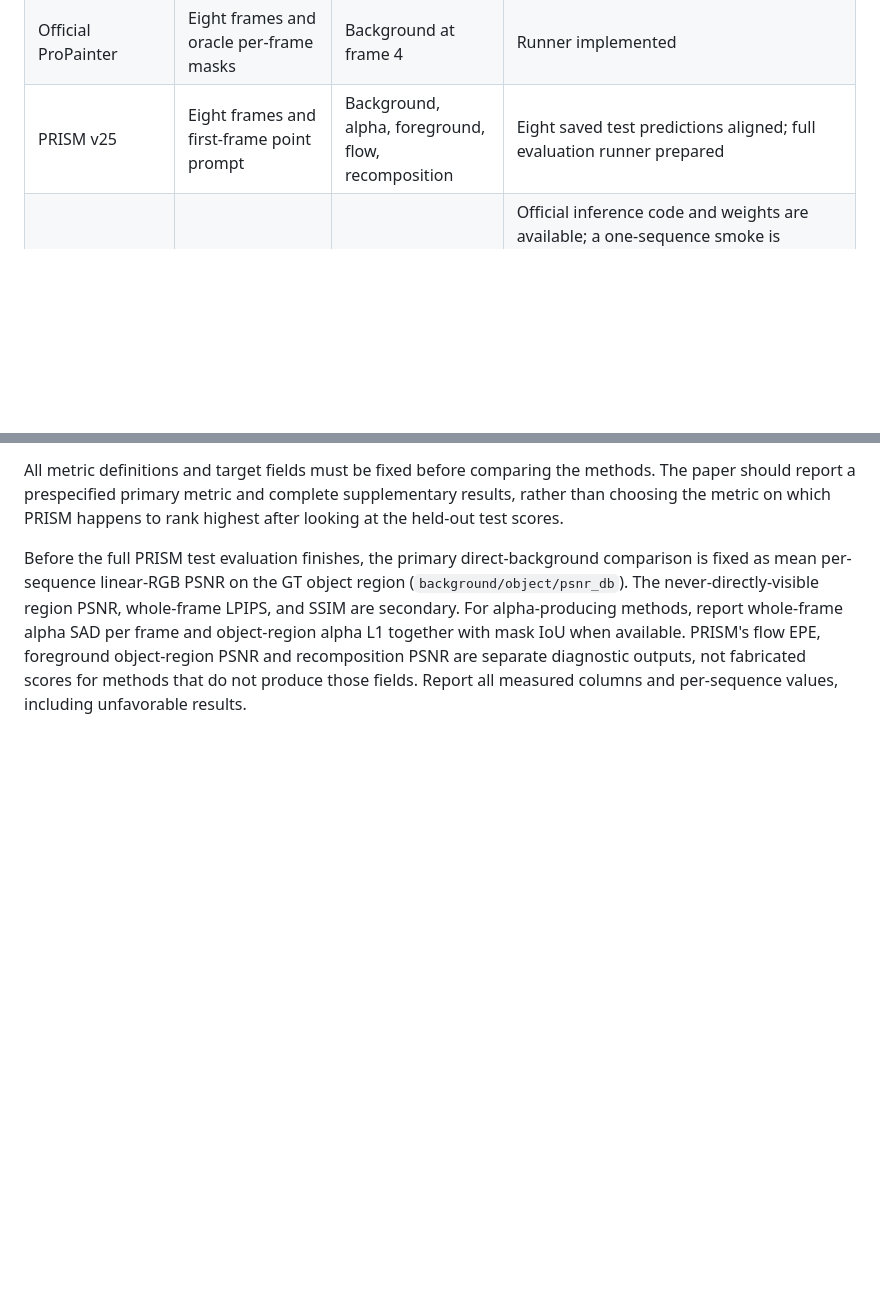
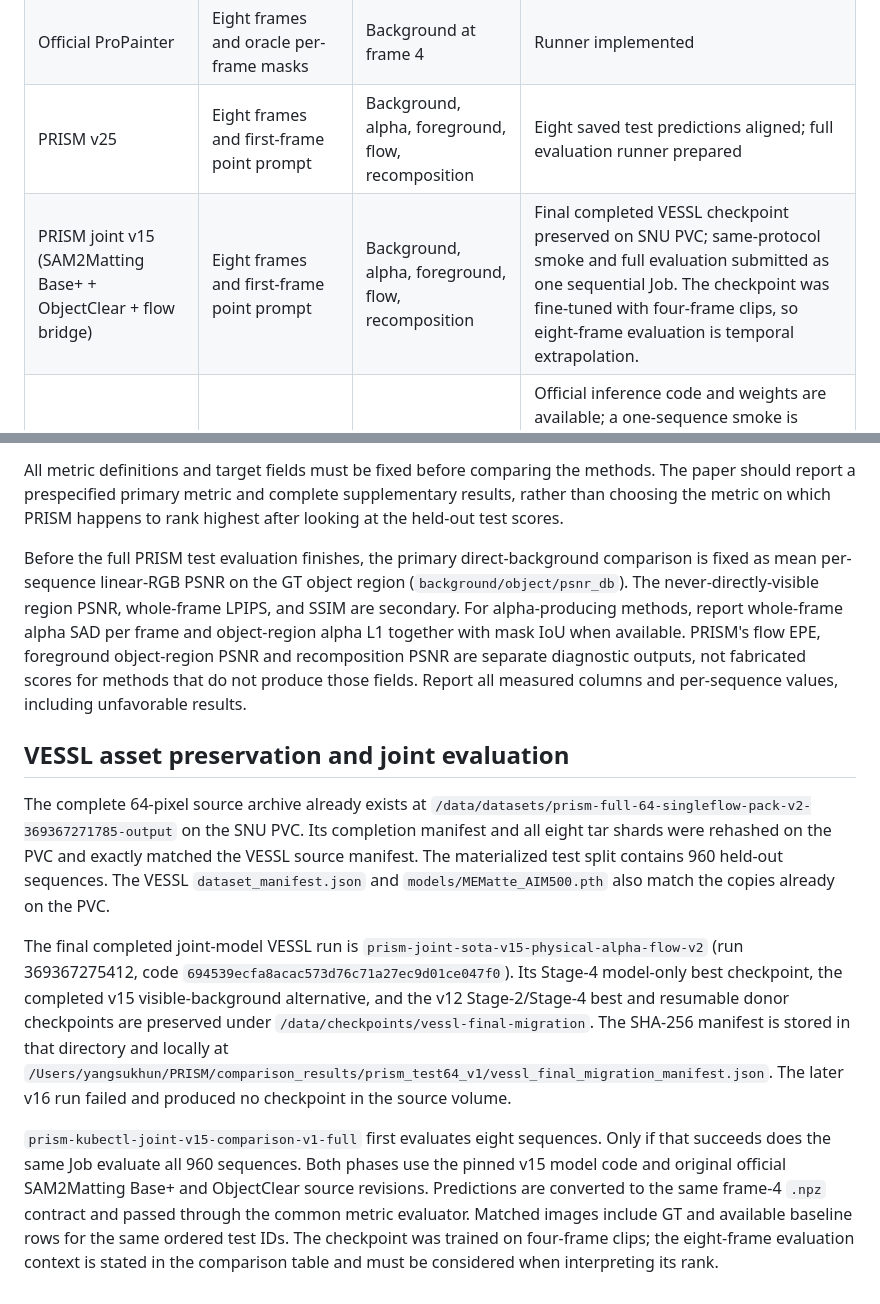
Before and after one commit to Sagit25/PRISM, a Markdown page: network/BASELINE_EVALUATION.md, 2 parts joined by grey strips. Drawn GitHub-style; blank space fills up the shorter version.

Commit message:
Document VESSL final asset migration and joint comparison protocol

```diff
--- a/network/BASELINE_EVALUATION.md
+++ b/network/BASELINE_EVALUATION.md
@@ -17,6 +17,7 @@ preview images are saved under `/data/comparisons/prism-test64-v1/`.
 | Official ObjectClear | Frame 4 and oracle frame-4 mask | Background | 16-sequence smoke passed; full test submitted |
 | Official ProPainter | Eight frames and oracle per-frame masks | Background at frame 4 | Runner implemented |
 | PRISM v25 | Eight frames and first-frame point prompt | Background, alpha, foreground, flow, recomposition | Eight saved test predictions aligned; full evaluation runner prepared |
+| PRISM joint v15 (SAM2Matting Base+ + ObjectClear + flow bridge) | Eight frames and first-frame point prompt | Background, alpha, foreground, flow, recomposition | Final completed VESSL checkpoint preserved on SNU PVC; same-protocol smoke and full evaluation submitted as one sequential Job. The checkpoint was fine-tuned with four-frame clips, so eight-frame evaluation is temporal extrapolation. |
 | ROSE | Full video and oracle per-frame masks | Background | Official inference code and weights are available; a one-sequence smoke is prepared. The 8-frame test clips are extended to 17 frames by repeating the last frame nine times, and only original frame 4 is scored. This is a modified input contract, so it is reported separately. |
 | Omnimatte family | Per-video optimization and masks | Alpha/layer; variant-dependent background | Not yet run; substantial per-test-video fitting |
 | Official MatAnyone | Eight frames and oracle first-frame mask | Alpha at frame 4 | Runner implemented with 256px internal input; human-focused training domain |
@@ -66,3 +67,32 @@ IoU when available. PRISM's flow EPE, foreground object-region PSNR and
 recomposition PSNR are separate diagnostic outputs, not fabricated scores for
 methods that do not produce those fields. Report all measured columns and
 per-sequence values, including unfavorable results.
+
+## VESSL asset preservation and joint evaluation
+
+The complete 64-pixel source archive already exists at
+`/data/datasets/prism-full-64-singleflow-pack-v2-369367271785-output` on the
+SNU PVC. Its completion manifest and all eight tar shards were rehashed on
+the PVC and exactly matched the VESSL source manifest. The materialized test
+split contains 960 held-out sequences. The VESSL `dataset_manifest.json` and
+`models/MEMatte_AIM500.pth` also match the copies already on the PVC.
+
+The final completed joint-model VESSL run is
+`prism-joint-sota-v15-physical-alpha-flow-v2` (run 369367275412, code
+`694539ecfa8acac573d76c71a27ec9d01ce047f0`). Its Stage-4 model-only
+best checkpoint, the completed v15 visible-background alternative, and the
+v12 Stage-2/Stage-4 best and resumable donor checkpoints are preserved under
+`/data/checkpoints/vessl-final-migration`. The SHA-256 manifest is stored in
+that directory and locally at
+`/Users/yangsukhun/PRISM/comparison_results/prism_test64_v1/vessl_final_migration_manifest.json`.
+The later v16 run failed and produced no checkpoint in the source volume.
+
+`prism-kubectl-joint-v15-comparison-v1-full` first evaluates eight sequences.
+Only if that succeeds does the same Job evaluate all 960 sequences. Both
+phases use the pinned v15 model code and original official SAM2Matting Base+
+and ObjectClear source revisions. Predictions are converted to the same
+frame-4 `.npz` contract and passed through the common metric evaluator.
+Matched images include GT and available baseline rows for the same ordered
+test IDs. The checkpoint was trained on four-frame clips; the eight-frame
+evaluation context is stated in the comparison table and must be considered
+when interpreting its rank.
```
